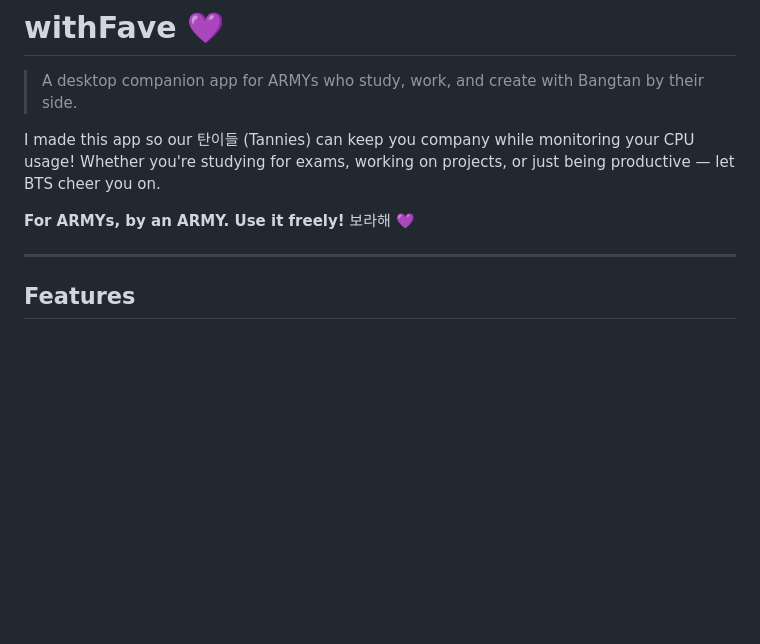
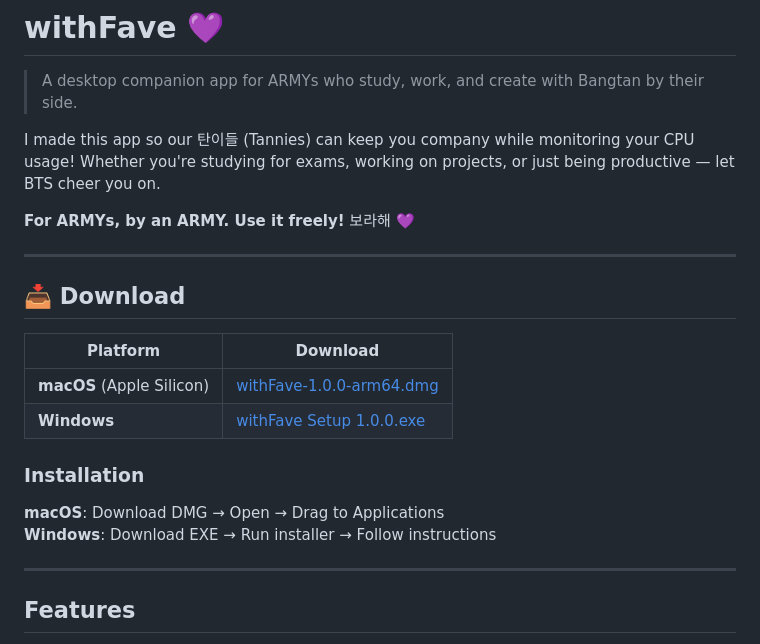
Before and after one commit to patiencendiligence/withFave, a Markdown page: README.md, the part around one of its changes. Drawn GitHub-style; blank space fills up the shorter version.

```diff
--- a/README.md
+++ b/README.md
@@ -5,6 +5,19 @@
 I made this app so our 탄이들 (Tannies) can keep you company while monitoring your CPU usage! Whether you're studying for exams, working on projects, or just being productive — let BTS cheer you on.
 
 **For ARMYs, by an ARMY. Use it freely!** 보라해 💜
+
+---
+
+## 📥 Download
+
+| Platform | Download |
+|----------|----------|
+| **macOS** (Apple Silicon) | [withFave-1.0.0-arm64.dmg](https://github.com/patiencendiligence/withFave/releases/download/v1.0.0/withFave-1.0.0-arm64.dmg) |
+| **Windows** | [withFave Setup 1.0.0.exe](https://github.com/patiencendiligence/withFave/releases/download/v1.0.0/withFave.Setup.1.0.0.exe) |
+
+### Installation
+**macOS**: Download DMG → Open → Drag to Applications
+**Windows**: Download EXE → Run installer → Follow instructions
 
 ---
 
```
Also changed, not shown: other parts of README.md (+22 -24 lines).
